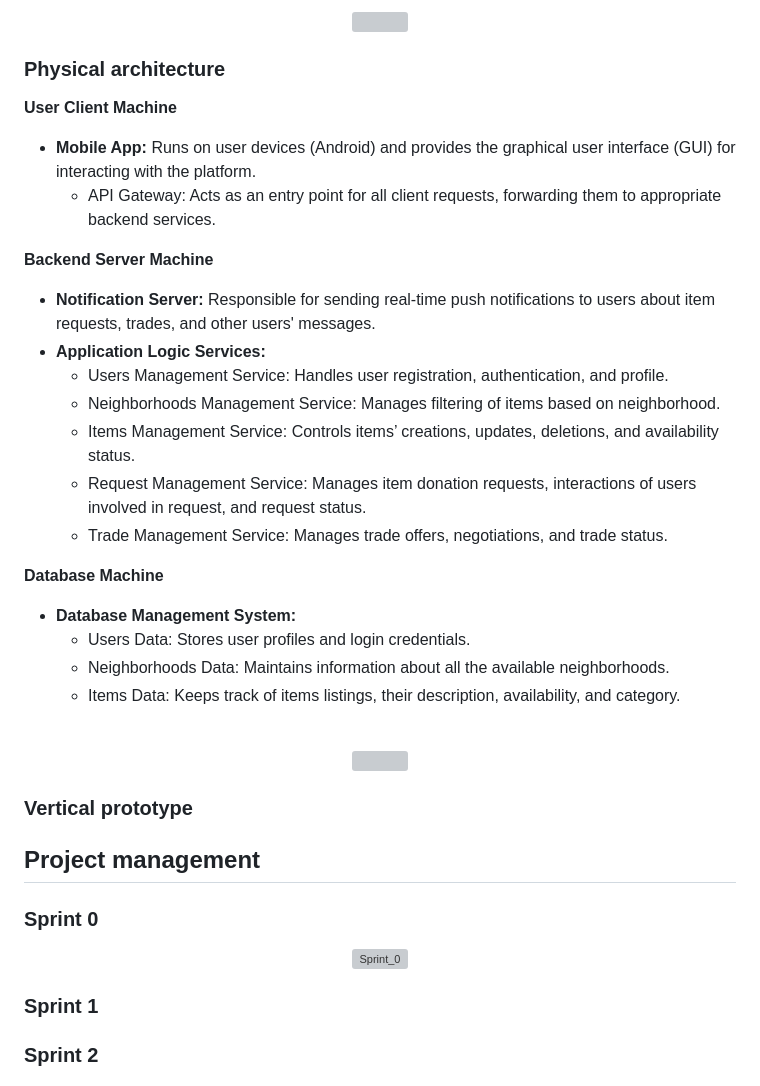
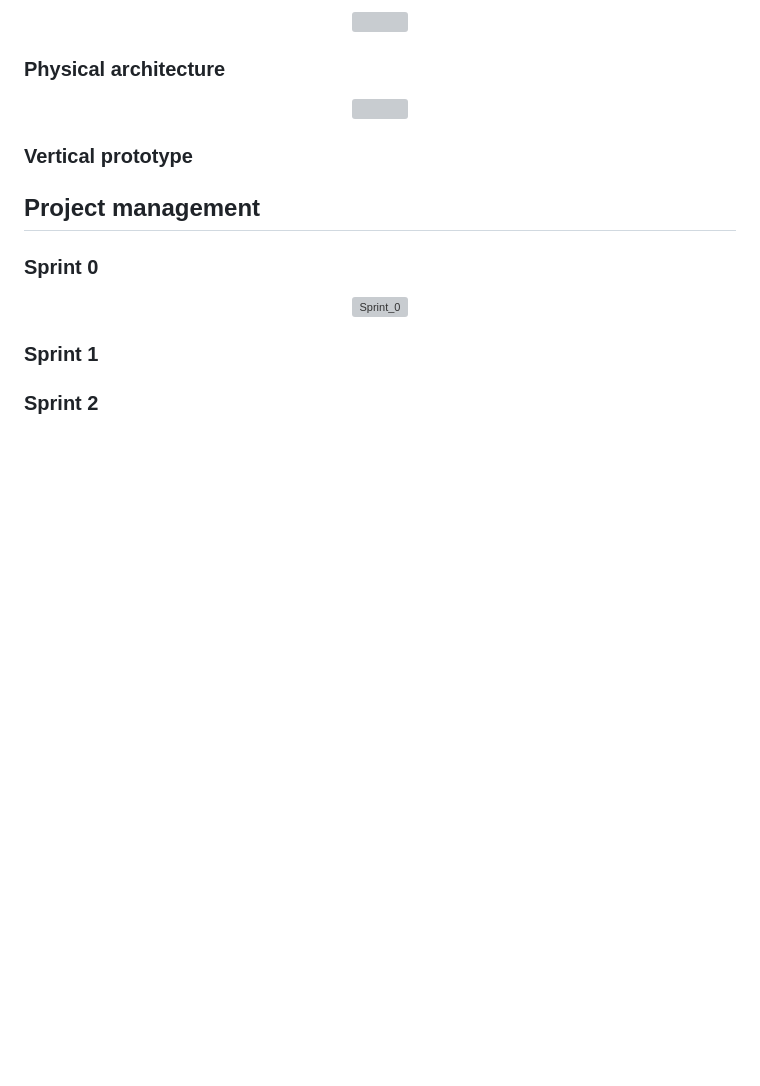
Before and after one commit to byllumm/Y2S2-Hand2Hand-project, a Markdown page: README.md, the part around the change printed below. Drawn GitHub-style; blank space fills up the shorter version; grey boxes are pictures that could not be loaded.

```diff
--- a/README.md
+++ b/README.md
@@ -238,23 +238,4 @@ In this section you should start by briefly describing the components of the pro
 
 
 ### Physical architecture
-**User Client Machine**
-- **Mobile App:** Runs on user devices (Android) and provides the graphical user interface (GUI) for interacting with the platform.
-    - API Gateway: Acts as an entry point for all client requests, forwarding them to appropriate backend services.
-
-**Backend Server Machine**
-- **Notification Server:** Responsible for sending real-time push notifications to users about item requests, trades, and other users' messages.
-- **Application Logic Services:**
-    - Users Management Service: Handles user registration, authentication, and profile.
-    - Neighborhoods Management Service: Manages filtering of items based on neighborhood.
-    - Items Management Service: Controls items’ creations, updates, deletions, and availability status.
-    - Request Management Service: Manages item donation requests, interactions of users involved in request, and request status.
-    - Trade Management Service: Manages trade offers, negotiations, and trade status.
-
-**Database Machine**
-- **Database Management System:**
-    - Users Data: Stores user profiles and login credentials.
-    - Neighborhoods Data: Maintains information about all the available neighborhoods.
-    - Items Data: Keeps track of items listings, their description, availability, and category.
-<br/>
 <p align="center" justify="center">
```
Also changed, not shown: other parts of README.md (+1 -1 lines).
